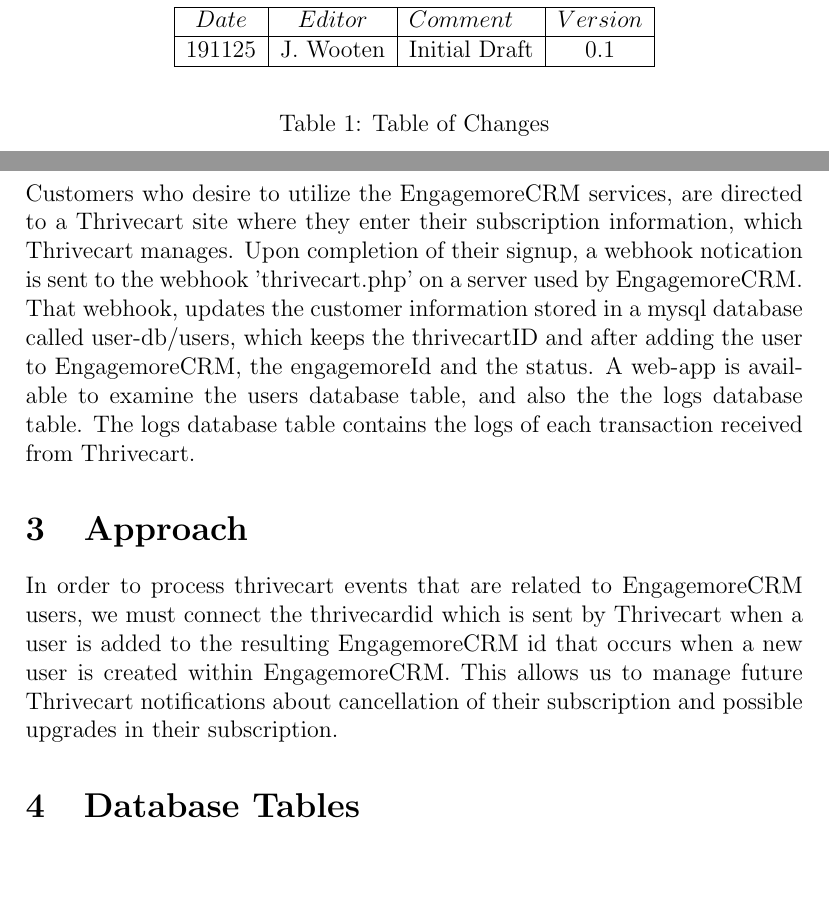
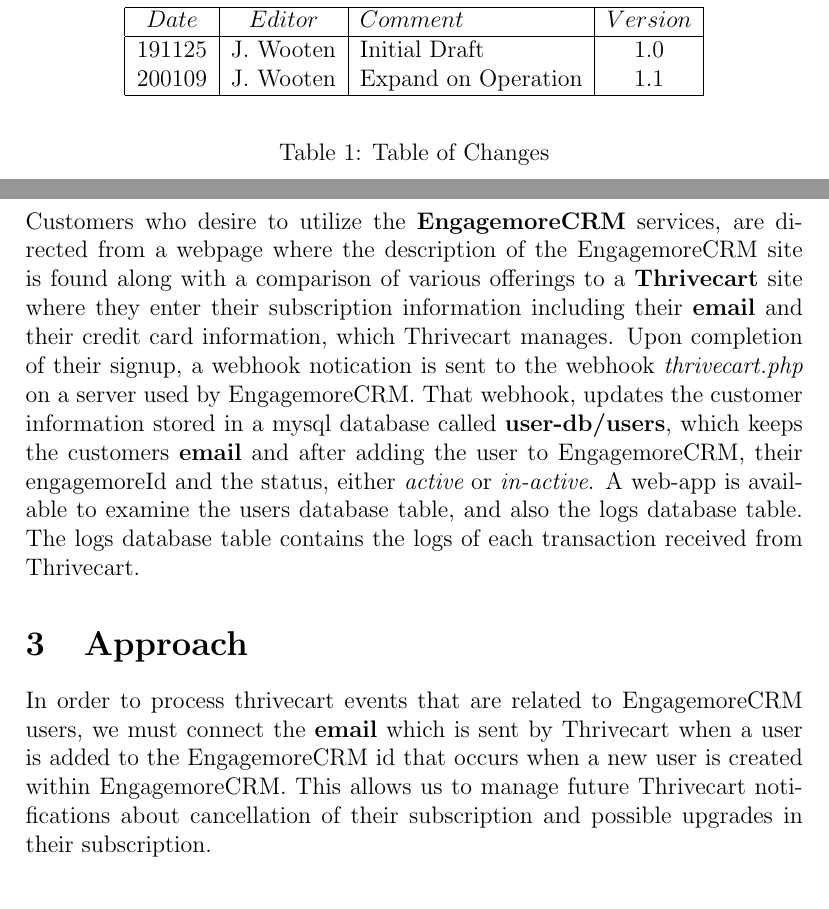
Before and after one commit to woo37830/patti, a LaTeX document (webhook/documentation/technical.tex): two parts of pages 4 and 5 of 6 before the commit and two parts of pages 4 and 5 of 7 after it, joined at a grey line, cut so that both start at the same text, the shorter picture padded with empty space. Compiled offline with pdfLaTeX.

Commit message:
updated tex

```diff
--- a/webhook/documentation/technical.tex
+++ b/webhook/documentation/technical.tex
@@ -8,11 +8,6 @@
 \usepackage{float}
 \usepackage{url}
 %\usepackage(hyperref}
-%
-% set the version number
-%
-\newtoks\versionnumber
-\versionnumber ={1\_0}
 
 
 
@@ -49,7 +48,8 @@
 \begin{tabular}{|c|c|l|c|} \hline
 $ Date $ & $Editor$ & $Comment$ & $Version$ \\
 \hline
-191125 & J. Wooten & Initial Draft & 0.1  \\
+191125 & J. Wooten & Initial Draft & 1.0  \\
+200109 & J. Wooten & Expand on Operation & 1.1 \\
 
 \hline
 \end{tabular}
@@ -60,22 +60,24 @@
 
 \newpage
 \section{Introduction}
-\noindent Customers who desire to utilize the EngagemoreCRM services, are directed
-to a Thrivecart site where they enter their subscription information, which Thrivecart manages.
-Upon completion of their signup, a webhook notication is sent to the webhook 'thrivecart.php' on
+\noindent Customers who desire to utilize the {\bf EngagemoreCRM} services, are directed from a webpage
+where the description of the EngagemoreCRM site is found along with a comparison of various offerings
+to a {\bf Thrivecart} site where they enter their subscription information including their {\bf email} and their credit card information, which Thrivecart manages.
+Upon completion of their signup, a webhook notication is sent to the webhook {\it thrivecart.php} on
 a server used by EngagemoreCRM.  That webhook, updates the customer information stored in a mysql
-database called user-db/users, which keeps the thrivecartID and after adding the user to EngagemoreCRM,
-the engagemoreId and the status.  A web-app is available to examine the users database table, and also
-the the logs database table. The logs database table contains the logs of each transaction received
+database called {\bf user-db/users}, which keeps the customers {\bf email} and after adding the user to EngagemoreCRM,
+their engagemoreId and the status, either {\it active} or {\it in-active}.  A web-app is available to examine the users database table, and also
+the logs database table. The logs database table contains the logs of each transaction received
 from Thrivecart.
 
 
 \section{Approach}
 \noindent In order to process thrivecart events that are related to EngagemoreCRM users, we must connect
-the thrivecardid which is sent by Thrivecart when a user is added to the resulting EngagemoreCRM id that
+the {\bf email} which is sent by Thrivecart when a user is added to the EngagemoreCRM  id that
 occurs when a new user is created within EngagemoreCRM.  This allows us to manage future Thrivecart
 notifications about cancellation of their subscription and possible upgrades in their subscription.
 
+\newpage
 \section{Database Tables}
 \noindent There are two database tables, users, and logs that are used by the webhook.  Their structures are:
 \smallskip
```
Also changed, not shown: webhook/documentation/technical.tex (4 more changed lines).
